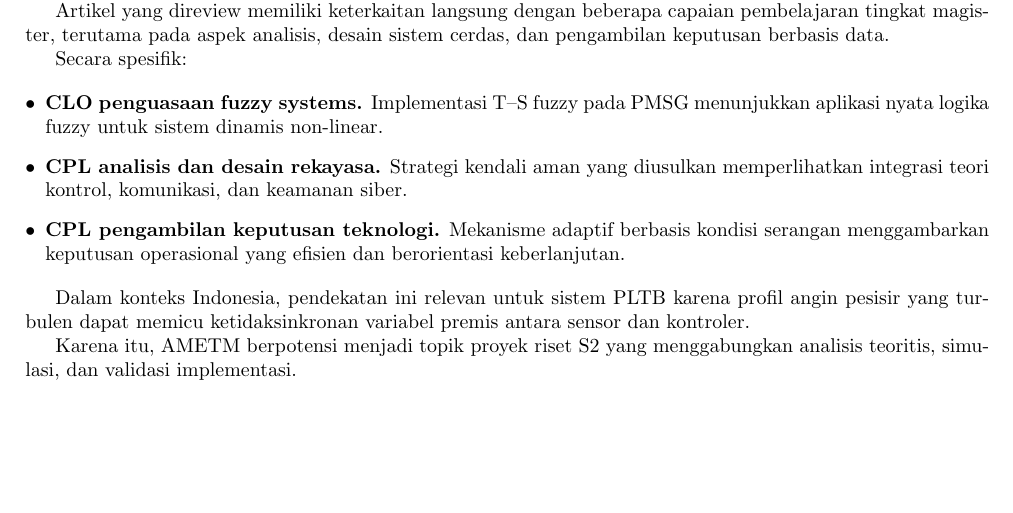
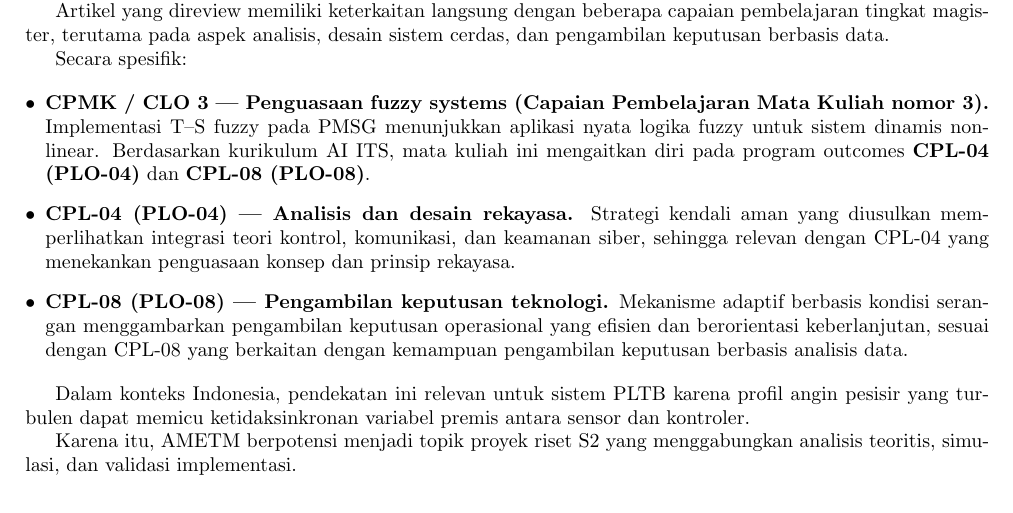
Before and after one commit to jpawitro/reb_2025_2026_genap_EE255271_kecerdasan_buatan_tugas_04, a LaTeX paper (reports/jurnal_review_fuzzy_joko_pawitro_6022251005.tex): part of page 3 of 3, cut so that both start at the same text, the shorter picture padded with empty space. Compiled offline with pdfLaTeX.

Commit message:
1st it jurnal review

```diff
--- a/reports/jurnal_review_fuzzy_joko_pawitro_6022251005.tex
+++ b/reports/jurnal_review_fuzzy_joko_pawitro_6022251005.tex
@@ -237,18 +237,23 @@ desain sistem cerdas, dan pengambilan keputusan berbasis data.
 
 Secara spesifik:
 
-\begin{itemize}[leftmargin=*]
-    \item \textbf{CLO penguasaan fuzzy systems.} Implementasi T--S fuzzy
-    pada PMSG menunjukkan aplikasi nyata logika fuzzy untuk sistem
-    dinamis non-linear.
+    \begin{itemize}[leftmargin=*]
+    \item \textbf{CPMK / CLO 3 — Penguasaan fuzzy systems (Capaian Pembelajaran
+    Mata Kuliah nomor 3).} Implementasi T--S fuzzy pada PMSG menunjukkan
+    aplikasi nyata logika fuzzy untuk sistem dinamis non-linear. Berdasarkan
+    kurikulum AI ITS, mata kuliah ini mengaitkan diri pada program outcomes
+    \textbf{CPL-04 (PLO-04)} dan \textbf{CPL-08 (PLO-08)}.
 
-    \item \textbf{CPL analisis dan desain rekayasa.} Strategi kendali aman
-    yang diusulkan memperlihatkan integrasi teori kontrol, komunikasi,
-    dan keamanan siber.
+    \item \textbf{CPL-04 (PLO-04) — Analisis dan desain rekayasa.} Strategi
+    kendali aman yang diusulkan memperlihatkan integrasi teori kontrol,
+    komunikasi, dan keamanan siber, sehingga relevan dengan CPL-04 yang
+    menekankan penguasaan konsep dan prinsip rekayasa.
 
-    \item \textbf{CPL pengambilan keputusan teknologi.}
-    Mekanisme adaptif berbasis kondisi serangan menggambarkan keputusan
-    operasional yang efisien dan berorientasi keberlanjutan.
+    \item \textbf{CPL-08 (PLO-08) — Pengambilan keputusan teknologi.}
+    Mekanisme adaptif berbasis kondisi serangan menggambarkan pengambilan
+    keputusan operasional yang efisien dan berorientasi keberlanjutan,
+    sesuai dengan CPL-08 yang berkaitan dengan kemampuan pengambilan
+    keputusan berbasis analisis data.
 \end{itemize}
 
 Dalam konteks Indonesia, pendekatan ini relevan untuk sistem PLTB karena
```
Also changed, not shown: reports/jurnal_review_fuzzy_joko_pawitro_6022251005.pdf.
